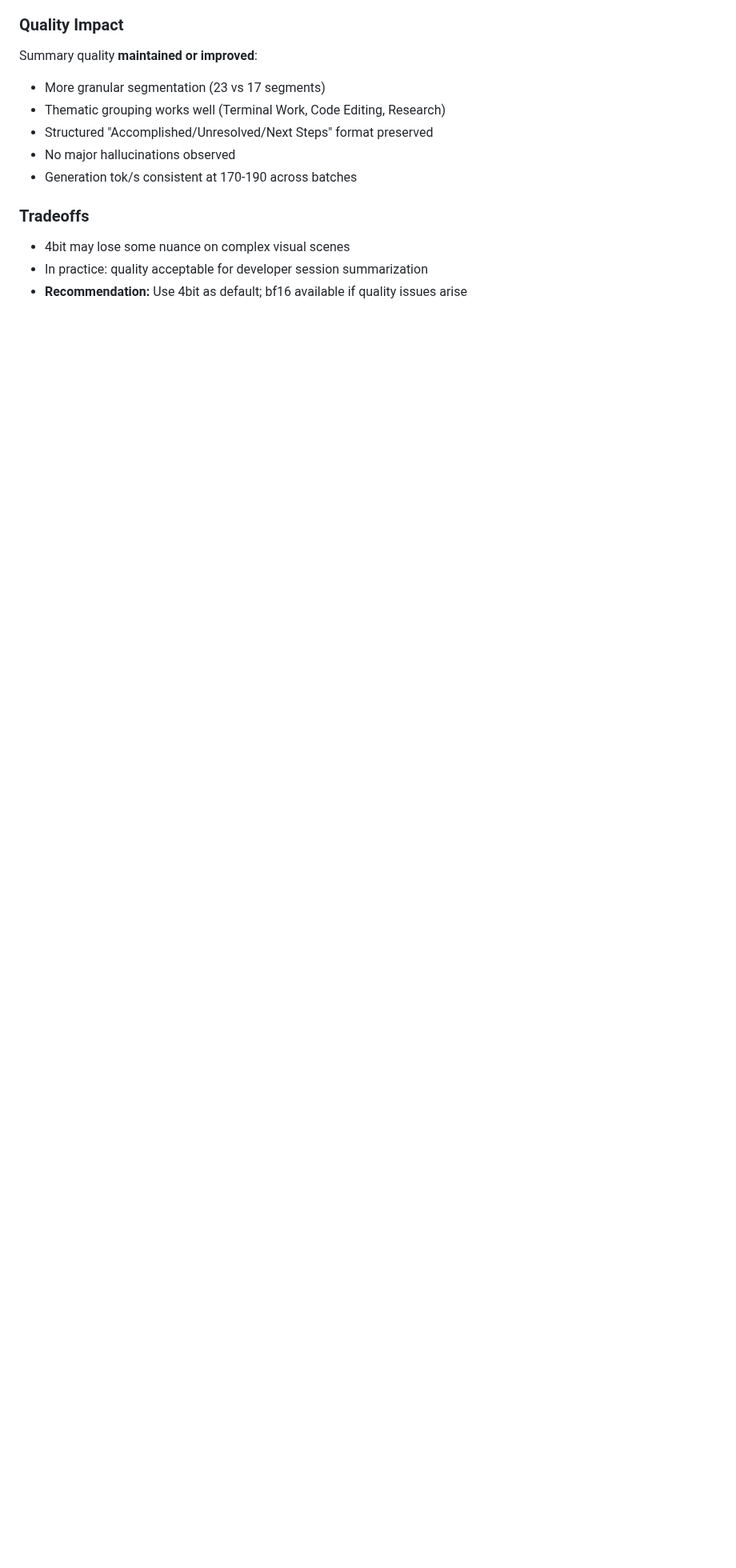
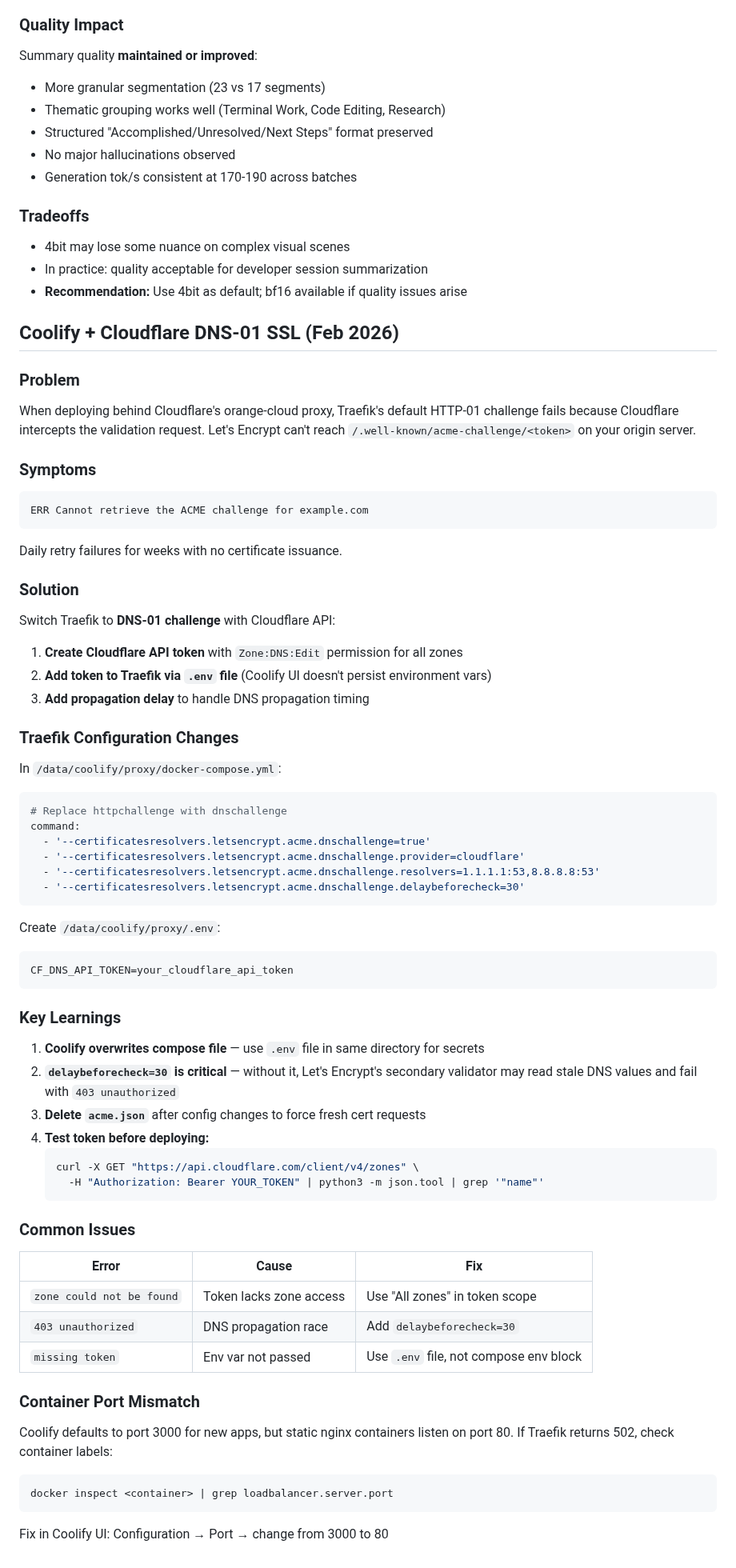
Before and after one commit to eduardosanzb/escribano, a Markdown page: docs/learnings.md, the part around the change. Shown at 80% size. GitHub-like rendering; blank space fills up the shorter version.

Commit message:
docs: add Coolify + Cloudflare DNS-01 SSL learning

````diff
--- a/docs/learnings.md
+++ b/docs/learnings.md
@@ -243,3 +243,73 @@ Summary quality **maintained or improved**:
 - 4bit may lose some nuance on complex visual scenes
 - In practice: quality acceptable for developer session summarization
 - **Recommendation:** Use 4bit as default; bf16 available if quality issues arise
+
+## Coolify + Cloudflare DNS-01 SSL (Feb 2026)
+
+### Problem
+When deploying behind Cloudflare's orange-cloud proxy, Traefik's default HTTP-01
+challenge fails because Cloudflare intercepts the validation request. Let's Encrypt
+can't reach `/.well-known/acme-challenge/<token>` on your origin server.
+
+### Symptoms
+```
+ERR Cannot retrieve the ACME challenge for example.com
+```
+
+Daily retry failures for weeks with no certificate issuance.
+
+### Solution
+Switch Traefik to **DNS-01 challenge** with Cloudflare API:
+
+1. **Create Cloudflare API token** with `Zone:DNS:Edit` permission for all zones
+2. **Add token to Traefik via `.env` file** (Coolify UI doesn't persist environment vars)
+3. **Add propagation delay** to handle DNS propagation timing
+
+### Traefik Configuration Changes
+
+In `/data/coolify/proxy/docker-compose.yml`:
+
+```yaml
+# Replace httpchallenge with dnschallenge
+command:
+  - '--certificatesresolvers.letsencrypt.acme.dnschallenge=true'
+  - '--certificatesresolvers.letsencrypt.acme.dnschallenge.provider=cloudflare'
+  - '--certificatesresolvers.letsencrypt.acme.dnschallenge.resolvers=1.1.1.1:53,8.8.8.8:53'
+  - '--certificatesresolvers.letsencrypt.acme.dnschallenge.delaybeforecheck=30'
+```
+
+Create `/data/coolify/proxy/.env`:
+```
+CF_DNS_API_TOKEN=your_cloudflare_api_token
+```
+
+### Key Learnings
+
+1. **Coolify overwrites compose file** — use `.env` file in same directory for secrets
+2. **`delaybeforecheck=30` is critical** — without it, Let's Encrypt's secondary validator
+   may read stale DNS values and fail with `403 unauthorized`
+3. **Delete `acme.json`** after config changes to force fresh cert requests
+4. **Test token before deploying:**
+   ```bash
+   curl -X GET "https://api.cloudflare.com/client/v4/zones" \
+     -H "Authorization: Bearer YOUR_TOKEN" | python3 -m json.tool | grep '"name"'
+   ```
+
+### Common Issues
+
+| Error | Cause | Fix |
+|-------|-------|-----|
+| `zone could not be found` | Token lacks zone access | Use "All zones" in token scope |
+| `403 unauthorized` | DNS propagation race | Add `delaybeforecheck=30` |
+| `missing token` | Env var not passed | Use `.env` file, not compose env block |
+
+### Container Port Mismatch
+
+Coolify defaults to port 3000 for new apps, but static nginx containers listen on port 80.
+If Traefik returns 502, check container labels:
+
+```bash
+docker inspect <container> | grep loadbalancer.server.port
+```
+
+Fix in Coolify UI: Configuration → Port → change from 3000 to 80
````
